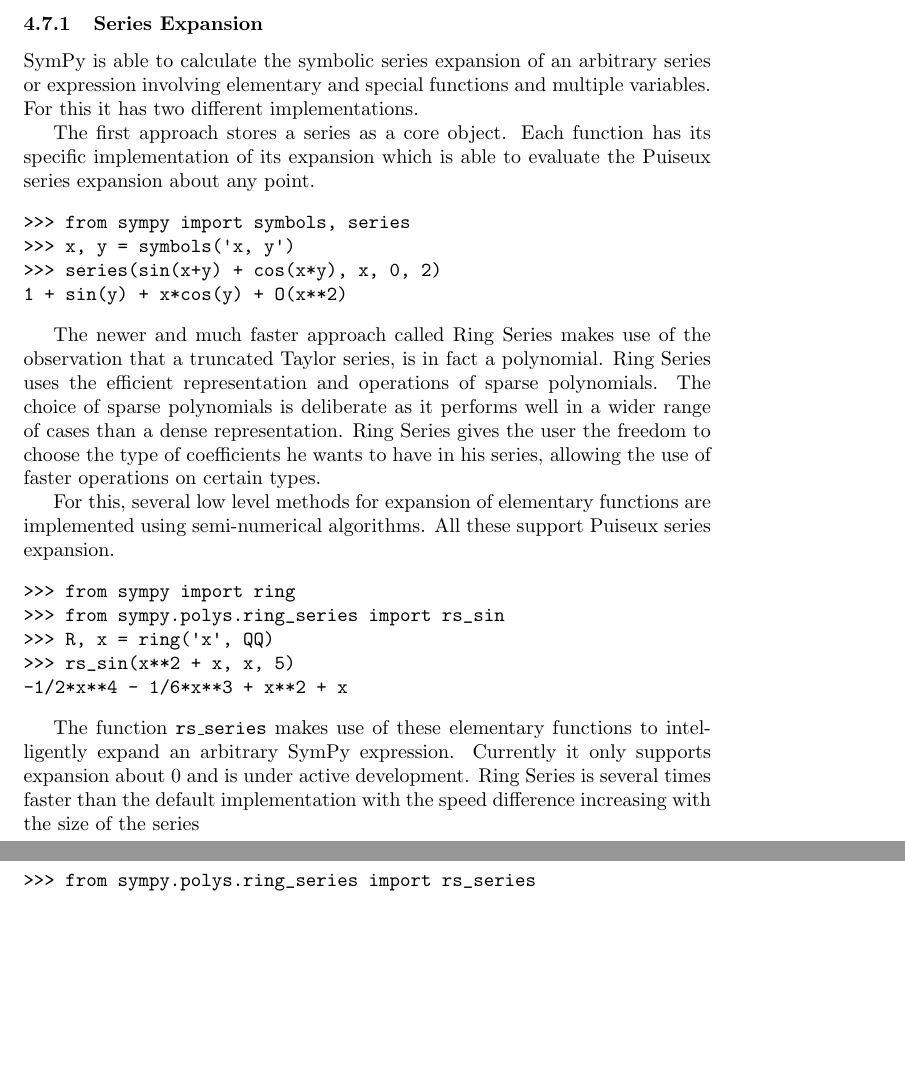
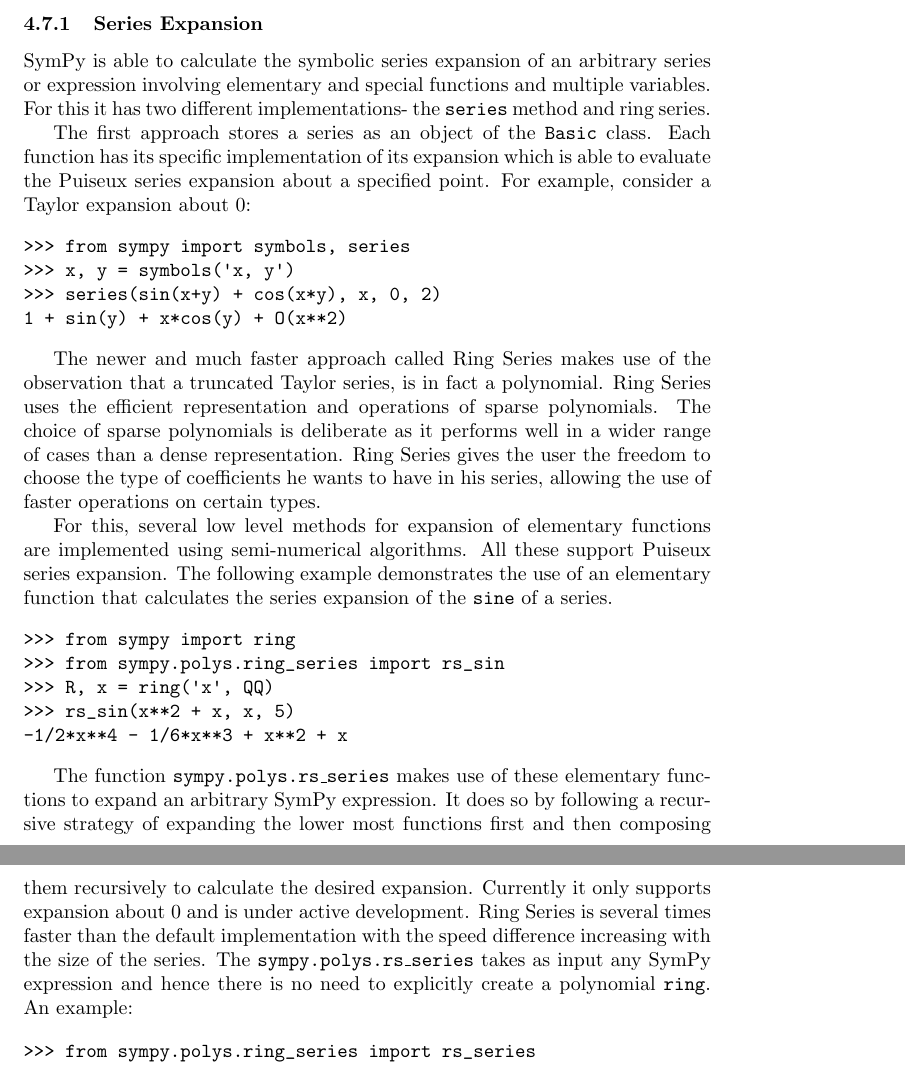
Before and after one commit to scolobb/sympy-paper, a LaTeX document (paper.tex, which reads series.tex): two parts of pages 20 and 21 of 30, joined at a grey line, cut so that both start at the same text, the shorter picture padded with empty space. Compiled offline with pdfLaTeX.

Commit message:
Incorporated suggestions post review

```diff
--- a/series.tex
+++ b/series.tex
@@ -3,11 +3,13 @@
 
 SymPy is able to calculate the symbolic series expansion of an arbitrary series
 or expression involving elementary and special functions and multiple
-variables. For this it has two different implementations.
+variables. For this it has two different implementations- the \texttt{series}
+method and ring series.
 
-The first approach stores a series as a core object. Each function has its
-specific implementation of its expansion which is able to evaluate the Puiseux
-series expansion about any point.
+The first approach stores a series as an object of the \texttt{Basic} class.
+Each function has its specific implementation of its expansion which is able to
+evaluate the Puiseux series expansion about a specified point. For example,
+consider a Taylor expansion about 0:
 
 \begin{verbatim}
 >>> from sympy import symbols, series
@@ -26,7 +28,8 @@
 
 For this, several low level methods for expansion of elementary functions are
 implemented using semi-numerical algorithms. All these support Puiseux series
-expansion.
+expansion. The following example demonstrates the use of an elementary
+function that calculates the series expansion of the \texttt{sine} of a series.
 
 \begin{verbatim}
 >>> from sympy import ring
@@ -36,11 +39,15 @@
 -1/2*x**4 - 1/6*x**3 + x**2 + x
 \end{verbatim}
 
-The function \texttt{rs\_series} makes use of these elementary functions to
-intelligently expand an arbitrary SymPy expression. Currently it only supports
-expansion about 0 and is under active development. Ring Series is several times
-faster than the default implementation with the speed difference increasing
-with the size of the series
+The function \texttt{sympy.polys.rs\_series} makes use of these elementary
+functions to expand an arbitrary SymPy expression. It does so by following a
+recursive strategy of expanding the lower most functions first and then
+composing them recursively to calculate the desired expansion. Currently it
+only supports expansion about 0 and is under active development. Ring Series
+is several times faster than the default implementation with the speed
+difference increasing with the size of the series. The
+\texttt{sympy.polys.rs\_series} takes as input any SymPy expression and hence
+there is no need to explicitly create a polynomial \texttt{ring}. An example:
 
 \begin{verbatim}
 >>> from sympy.polys.ring_series import rs_series
```
